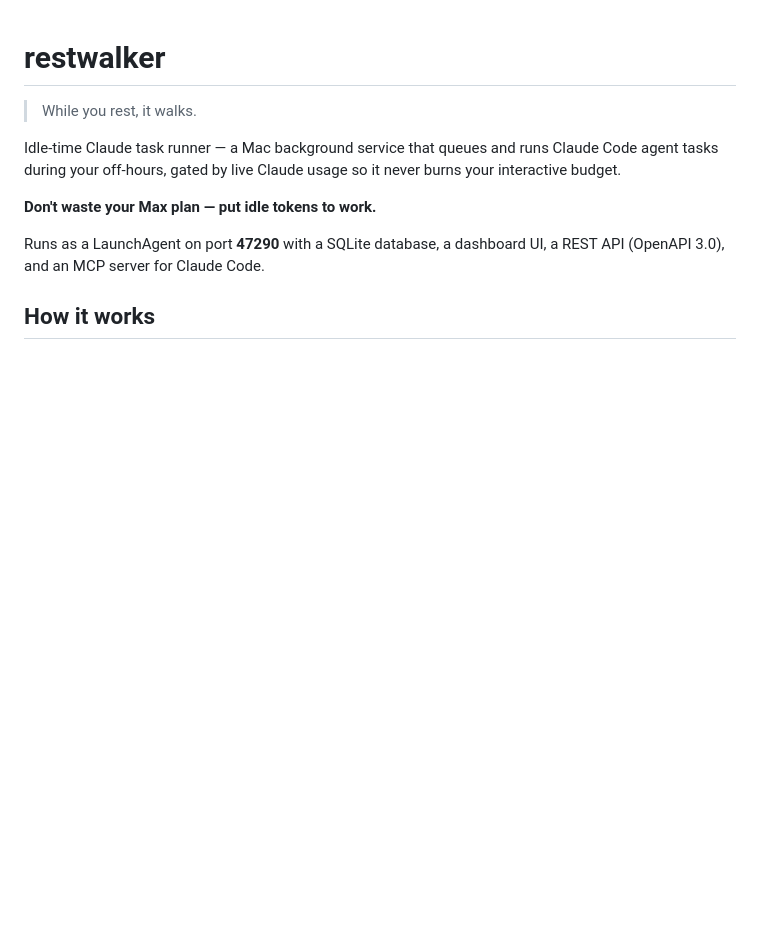
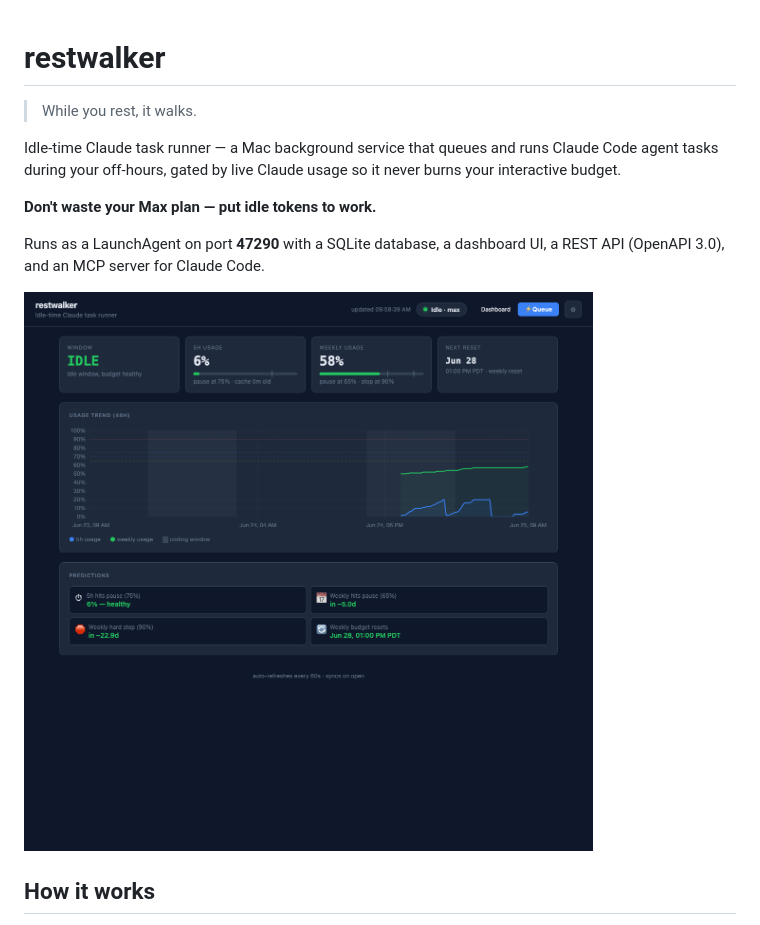
Before and after one commit to agentmessier-ai/restwalker-app, a Markdown page: README.md, the part around one of its changes. Rendered like a GitHub page; blank space fills up the shorter version.

```diff
--- a/README.md
+++ b/README.md
@@ -7,6 +7,8 @@ Idle-time Claude task runner — a Mac background service that queues and runs C
 **Don't waste your Max plan — put idle tokens to work.**
 
 Runs as a LaunchAgent on port **47290** with a SQLite database, a dashboard UI, a REST API (OpenAPI 3.0), and an MCP server for Claude Code.
+
+![RestWalker dashboard](docs/screenshot-dashboard.png)
 
 ## How it works
 
```
Also changed, not shown: other parts of README.md (+2 -0 lines).
